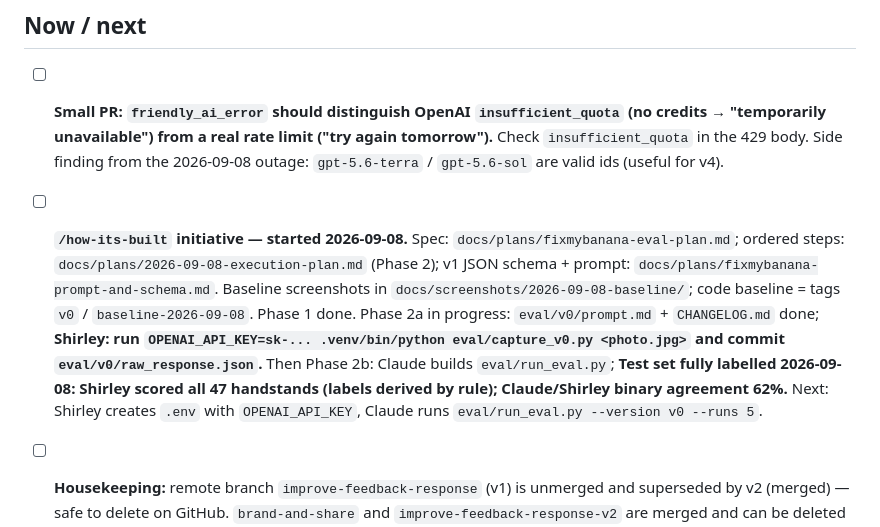
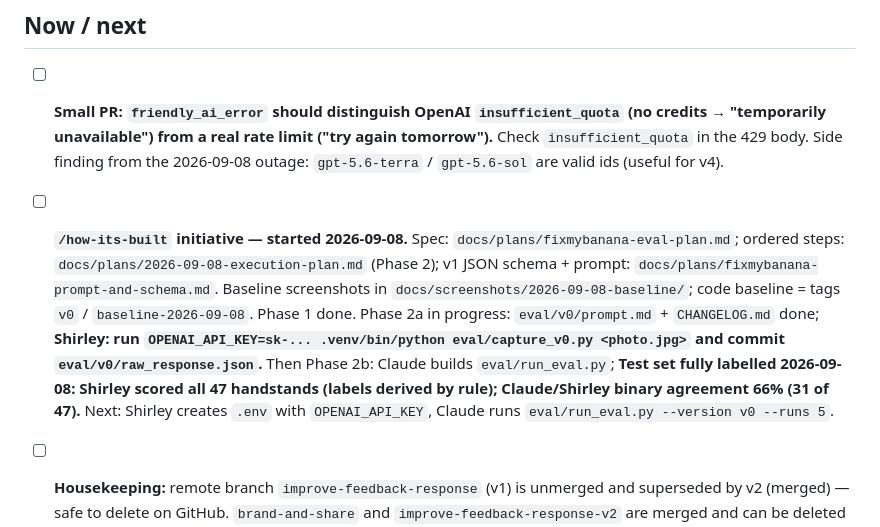
Before and after one commit to shhirl/fixmybanana, a Markdown page: TODO.md, the part around the change. GitHub-like rendering.

Commit message:
TODO: correct agreement figure
Co-Authored-By: Claude Fable 5.1 <noreply@anthropic.com>

```diff
--- a/TODO.md
+++ b/TODO.md
@@ -7,7 +7,7 @@ Living doc. Add new items at the top of each section. Move done items to "Done"
 ## Now / next
 
 - [ ] **Small PR: `friendly_ai_error` should distinguish OpenAI `insufficient_quota` (no credits → "temporarily unavailable") from a real rate limit ("try again tomorrow").** Check `insufficient_quota` in the 429 body. Side finding from the 2026-09-08 outage: `gpt-5.6-terra` / `gpt-5.6-sol` are valid ids (useful for v4).
-- [ ] **`/how-its-built` initiative — started 2026-09-08.** Spec: `docs/plans/fixmybanana-eval-plan.md`; ordered steps: `docs/plans/2026-09-08-execution-plan.md` (Phase 2); v1 JSON schema + prompt: `docs/plans/fixmybanana-prompt-and-schema.md`. Baseline screenshots in `docs/screenshots/2026-09-08-baseline/`; code baseline = tags `v0` / `baseline-2026-09-08`. Phase 1 done. Phase 2a in progress: `eval/v0/prompt.md` + `CHANGELOG.md` done; **Shirley: run `OPENAI_API_KEY=sk-... .venv/bin/python eval/capture_v0.py <photo.jpg>` and commit `eval/v0/raw_response.json`.** Then Phase 2b: Claude builds `eval/run_eval.py`; **Test set fully labelled 2026-09-08: Shirley scored all 47 handstands (labels derived by rule); Claude/Shirley binary agreement 62%.** Next: Shirley creates `.env` with `OPENAI_API_KEY`, Claude runs `eval/run_eval.py --version v0 --runs 5`.
+- [ ] **`/how-its-built` initiative — started 2026-09-08.** Spec: `docs/plans/fixmybanana-eval-plan.md`; ordered steps: `docs/plans/2026-09-08-execution-plan.md` (Phase 2); v1 JSON schema + prompt: `docs/plans/fixmybanana-prompt-and-schema.md`. Baseline screenshots in `docs/screenshots/2026-09-08-baseline/`; code baseline = tags `v0` / `baseline-2026-09-08`. Phase 1 done. Phase 2a in progress: `eval/v0/prompt.md` + `CHANGELOG.md` done; **Shirley: run `OPENAI_API_KEY=sk-... .venv/bin/python eval/capture_v0.py <photo.jpg>` and commit `eval/v0/raw_response.json`.** Then Phase 2b: Claude builds `eval/run_eval.py`; **Test set fully labelled 2026-09-08: Shirley scored all 47 handstands (labels derived by rule); Claude/Shirley binary agreement 66% (31 of 47).** Next: Shirley creates `.env` with `OPENAI_API_KEY`, Claude runs `eval/run_eval.py --version v0 --runs 5`.
 - [ ] **Housekeeping:** remote branch `improve-feedback-response` (v1) is unmerged and superseded by v2 (merged) — safe to delete on GitHub. `brand-and-share` and `improve-feedback-response-v2` are merged and can be deleted too.
 - [ ] **Merge PR #7** (`dedupe-footer-link`) — removes the redundant whirleyworld.com footer link ("Built by Shirley He" already links there). One-line change; merging deploys it.
 - [ ] **Phone-test the share card on the live site.** Upload a photo → tap "Share it" → native share sheet should open with the score-card PNG attached. Desktop should download the PNG + copy share text. (Client-side JS — never manually tested; costs one OpenAI call + one of the 5/day rate-limit slots.)
```
